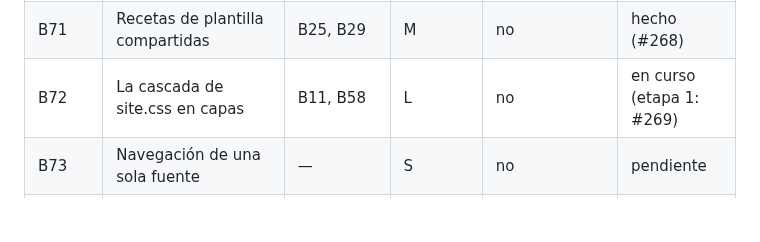
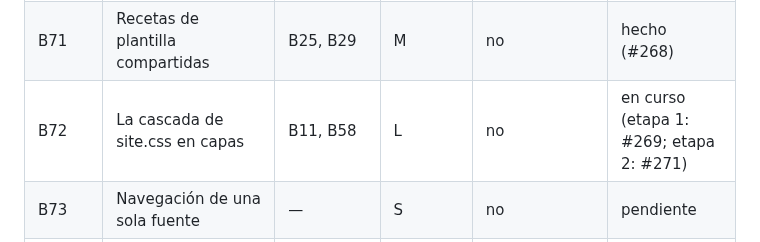
Before and after one commit to FabianMalferMix/revista-rdv, a Markdown page: docs/backlog-codigo.md, the part around the change. Rendered like a GitHub page; blank space fills up the shorter version.

Commit message:
la-cascada-en-capas-sin-prefijos: B72, etapa 2 en el backlog (#271)
Co-Authored-By: Claude Opus 5.5 <noreply@anthropic.com>

```diff
--- a/docs/backlog-codigo.md
+++ b/docs/backlog-codigo.md
@@ -172,7 +172,7 @@
 | B69 | La composición visual sale de las vistas | B26 | M | no | hecho (#265) |
 | B70 | Parciales con contrato y filas sin N+1 | B13 | M | no | hecho (#267) |
 | B71 | Recetas de plantilla compartidas | B25, B29 | M | no | hecho (#268) |
-| B72 | La cascada de site.css en capas | B11, B58 | L | no | en curso (etapa 1: #269) |
+| B72 | La cascada de site.css en capas | B11, B58 | L | no | en curso (etapa 1: #269; etapa 2: #271) |
 | B73 | Navegación de una sola fuente | — | S | no | pendiente |
 | B74 | Guiones con un módulo común | B11 | S | no | pendiente |
 | B75 | Convenciones HTTP | — | S | no | pendiente |
```
